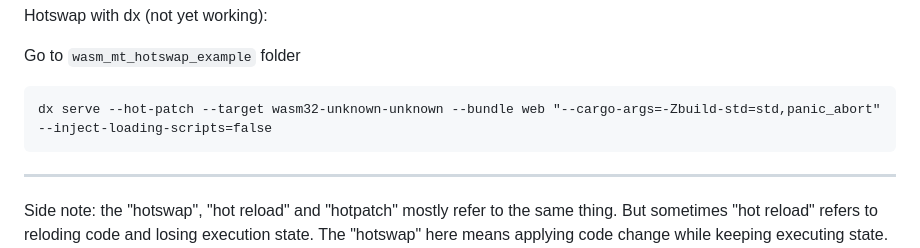
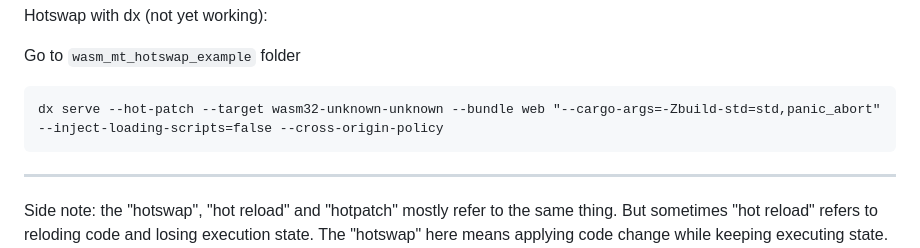
Before and after one commit to qouteall/RustHotswapExample, a Markdown page: README.md, the part around the change. Drawn GitHub-style.

````diff
--- a/README.md
+++ b/README.md
@@ -74,7 +74,7 @@ Hotswap with dx (not yet working):
 Go to `wasm_mt_hotswap_example` folder
 
 ```
-dx serve --hot-patch --target wasm32-unknown-unknown --bundle web "--cargo-args=-Zbuild-std=std,panic_abort" --inject-loading-scripts=false
+dx serve --hot-patch --target wasm32-unknown-unknown --bundle web "--cargo-args=-Zbuild-std=std,panic_abort" --inject-loading-scripts=false --cross-origin-policy
 ```
 
 ---
````
